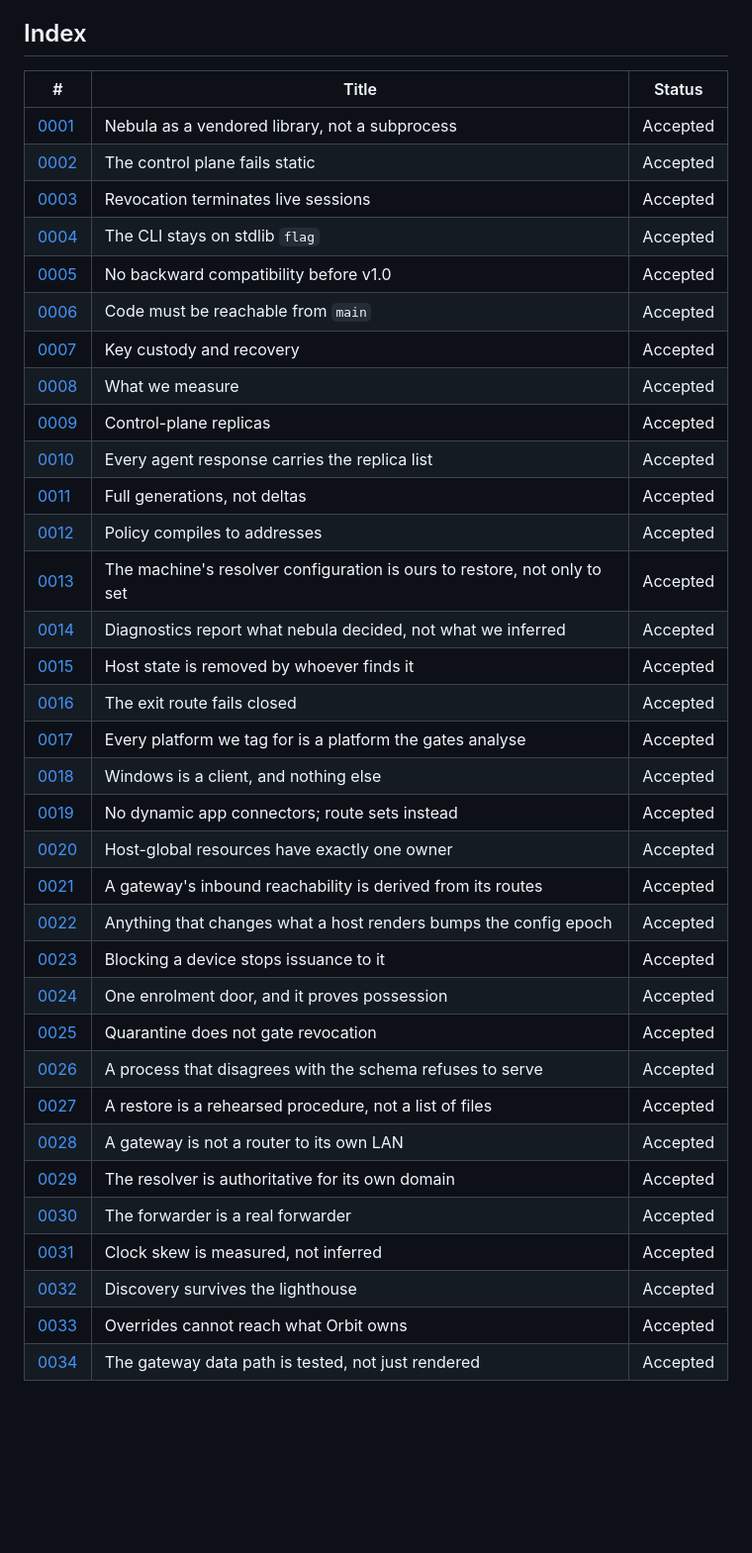
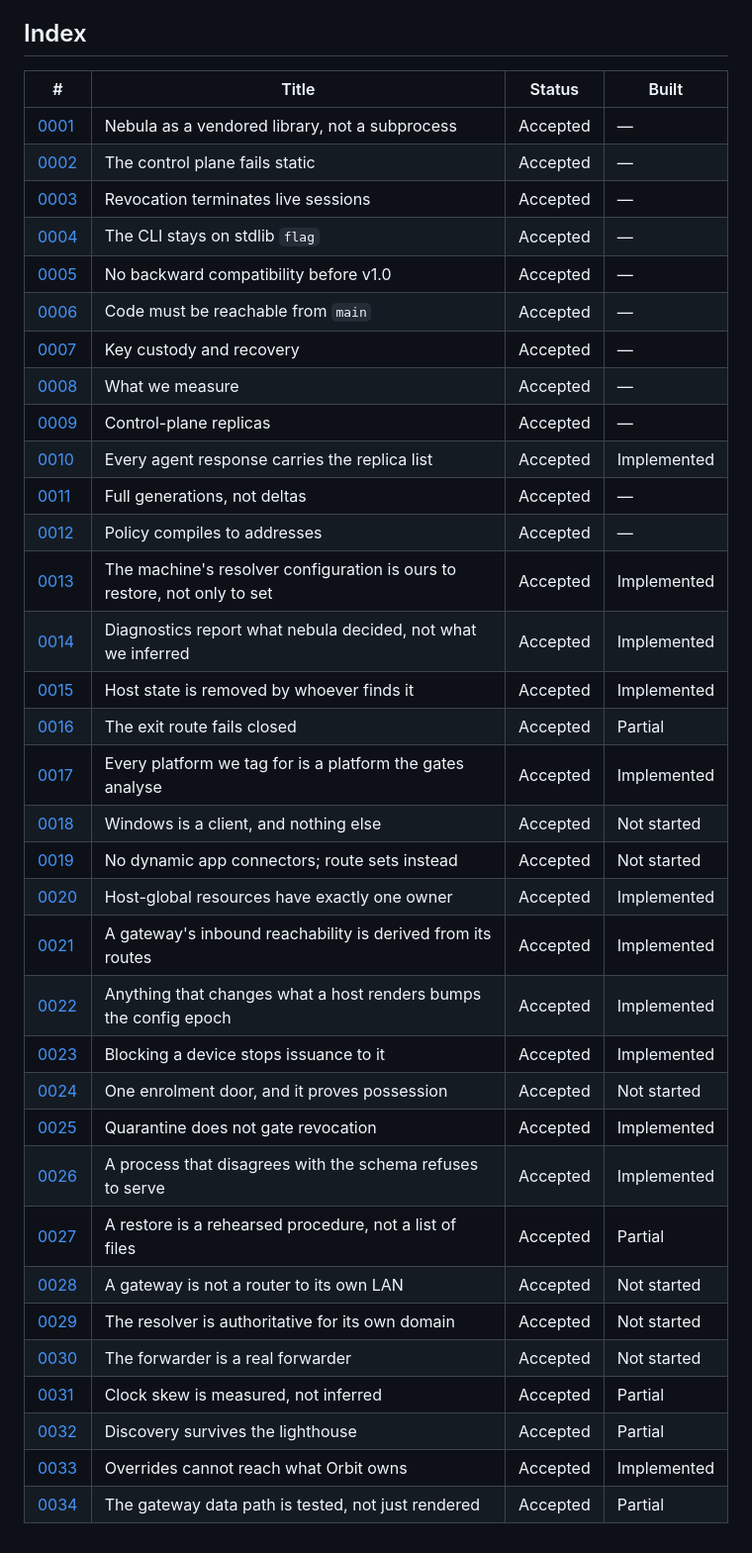
Before and after one commit to griffithind/orbit, a Markdown page: docs/adr/README.md, the part around one of its changes. Shown at 99% size. GitHub-like rendering; blank space fills up the shorter version.

Commit message:
Record which ADRs the code has caught up with
Status and Built are different questions. Accepted means the decision is in
force; it says nothing about whether anything implements it. Five ADRs are
Partial, and each one's landing commit names the half that is missing rather
than leaving the column to imply it.

Co-Authored-By: Claude Opus 5 <noreply@anthropic.com>

```diff
--- a/docs/adr/README.md
+++ b/docs/adr/README.md
@@ -38,38 +51,38 @@ Do **not** write one for a refactor, a naming choice, or a decision with an obvi
 ## Index
 
-| # | Title | Status |
-|---|---|---|
-| [0001](0001-nebula-as-a-vendored-library.md) | Nebula as a vendored library, not a subprocess | Accepted |
-| [0002](0002-fail-static-control-plane.md) | The control plane fails static | Accepted |
-| [0003](0003-revocation-terminates-live-sessions.md) | Revocation terminates live sessions | Accepted |
-| [0004](0004-no-cli-framework.md) | The CLI stays on stdlib `flag` | Accepted |
-| [0005](0005-no-compatibility-before-v1.md) | No backward compatibility before v1.0 | Accepted |
-| [0006](0006-code-must-be-reachable.md) | Code must be reachable from `main` | Accepted |
-| [0007](0007-key-custody-and-recovery.md) | Key custody and recovery | Accepted |
-| [0008](0008-what-we-measure.md) | What we measure | Accepted |
-| [0009](0009-control-plane-replicas.md) | Control-plane replicas | Accepted |
-| [0010](0010-replica-discovery.md) | Every agent response carries the replica list | Accepted |
-| [0011](0011-full-generations-not-deltas.md) | Full generations, not deltas | Accepted |
-| [0012](0012-policy-compiles-to-addresses.md) | Policy compiles to addresses | Accepted |
-| [0013](0013-the-resolver-is-restored-not-just-set.md) | The machine's resolver configuration is ours to restore, not only to set | Accepted |
-| [0014](0014-diagnostics-report-what-nebula-decided.md) | Diagnostics report what nebula decided, not what we inferred | Accepted |
-| [0015](0015-host-state-is-removed-by-whoever-finds-it.md) | Host state is removed by whoever finds it | Accepted |
-| [0016](0016-the-exit-route-fails-closed.md) | The exit route fails closed | Accepted |
-| [0017](0017-every-platform-we-tag-for-is-a-platform-we-check.md) | Every platform we tag for is a platform the gates analyse | Accepted |
-| [0018](0018-windows-is-a-client.md) | Windows is a client, and nothing else | Accepted |
-| [0019](0019-no-dynamic-app-connectors.md) | No dynamic app connectors; route sets instead | Accepted |
-| [0020](0020-one-network-owns-the-host.md) | Host-global resources have exactly one owner | Accepted |
-| [0021](0021-gateway-reachability-is-derived-from-routes.md) | A gateway's inbound reachability is derived from its routes | Accepted |
-| [0022](0022-what-a-host-renders-bumps-the-config-epoch.md) | Anything that changes what a host renders bumps the config epoch | Accepted |
-| [0023](0023-blocking-a-device-stops-issuance.md) | Blocking a device stops issuance to it | Accepted |
-| [0024](0024-one-enrollment-door.md) | One enrolment door, and it proves possession | Accepted |
-| [0025](0025-quarantine-does-not-gate-revocation.md) | Quarantine does not gate revocation | Accepted |
-| [0026](0026-a-process-that-disagrees-with-the-schema-refuses-to-serve.md) | A process that disagrees with the schema refuses to serve | Accepted |
-| [0027](0027-a-restore-is-a-rehearsed-procedure.md) | A restore is a rehearsed procedure, not a list of files | Accepted |
-| [0028](0028-a-gateway-is-not-a-router-to-its-own-lan.md) | A gateway is not a router to its own LAN | Accepted |
-| [0029](0029-the-resolver-is-authoritative-for-its-own-domain.md) | The resolver is authoritative for its own domain | Accepted |
-| [0030](0030-the-forwarder-is-a-real-forwarder.md) | The forwarder is a real forwarder | Accepted |
-| [0031](0031-clock-skew-is-measured-not-inferred.md) | Clock skew is measured, not inferred | Accepted |
-| [0032](0032-discovery-survives-the-lighthouse.md) | Discovery survives the lighthouse | Accepted |
-| [0033](0033-overrides-cannot-reach-what-orbit-owns.md) | Overrides cannot reach what Orbit owns | Accepted |
-| [0034](0034-the-gateway-data-path-is-tested.md) | The gateway data path is tested, not just rendered | Accepted |
+| # | Title | Status | Built |
+|---|---|---|---|
+| [0001](0001-nebula-as-a-vendored-library.md) | Nebula as a vendored library, not a subprocess | Accepted | — |
+| [0002](0002-fail-static-control-plane.md) | The control plane fails static | Accepted | — |
+| [0003](0003-revocation-terminates-live-sessions.md) | Revocation terminates live sessions | Accepted | — |
+| [0004](0004-no-cli-framework.md) | The CLI stays on stdlib `flag` | Accepted | — |
+| [0005](0005-no-compatibility-before-v1.md) | No backward compatibility before v1.0 | Accepted | — |
+| [0006](0006-code-must-be-reachable.md) | Code must be reachable from `main` | Accepted | — |
+| [0007](0007-key-custody-and-recovery.md) | Key custody and recovery | Accepted | — |
+| [0008](0008-what-we-measure.md) | What we measure | Accepted | — |
+| [0009](0009-control-plane-replicas.md) | Control-plane replicas | Accepted | — |
+| [0010](0010-replica-discovery.md) | Every agent response carries the replica list | Accepted | Implemented |
+| [0011](0011-full-generations-not-deltas.md) | Full generations, not deltas | Accepted | — |
+| [0012](0012-policy-compiles-to-addresses.md) | Policy compiles to addresses | Accepted | — |
+| [0013](0013-the-resolver-is-restored-not-just-set.md) | The machine's resolver configuration is ours to restore, not only to set | Accepted | Implemented |
+| [0014](0014-diagnostics-report-what-nebula-decided.md) | Diagnostics report what nebula decided, not what we inferred | Accepted | Implemented |
+| [0015](0015-host-state-is-removed-by-whoever-finds-it.md) | Host state is removed by whoever finds it | Accepted | Implemented |
+| [0016](0016-the-exit-route-fails-closed.md) | The exit route fails closed | Accepted | Partial |
+| [0017](0017-every-platform-we-tag-for-is-a-platform-we-check.md) | Every platform we tag for is a platform the gates analyse | Accepted | Implemented |
+| [0018](0018-windows-is-a-client.md) | Windows is a client, and nothing else | Accepted | Not started |
+| [0019](0019-no-dynamic-app-connectors.md) | No dynamic app connectors; route sets instead | Accepted | Not started |
+| [0020](0020-one-network-owns-the-host.md) | Host-global resources have exactly one owner | Accepted | Implemented |
+| [0021](0021-gateway-reachability-is-derived-from-routes.md) | A gateway's inbound reachability is derived from its routes | Accepted | Implemented |
+| [0022](0022-what-a-host-renders-bumps-the-config-epoch.md) | Anything that changes what a host renders bumps the config epoch | Accepted | Implemented |
+| [0023](0023-blocking-a-device-stops-issuance.md) | Blocking a device stops issuance to it | Accepted | Implemented |
+| [0024](0024-one-enrollment-door.md) | One enrolment door, and it proves possession | Accepted | Not started |
+| [0025](0025-quarantine-does-not-gate-revocation.md) | Quarantine does not gate revocation | Accepted | Implemented |
+| [0026](0026-a-process-that-disagrees-with-the-schema-refuses-to-serve.md) | A process that disagrees with the schema refuses to serve | Accepted | Implemented |
+| [0027](0027-a-restore-is-a-rehearsed-procedure.md) | A restore is a rehearsed procedure, not a list of files | Accepted | Partial |
+| [0028](0028-a-gateway-is-not-a-router-to-its-own-lan.md) | A gateway is not a router to its own LAN | Accepted | Not started |
+| [0029](0029-the-resolver-is-authoritative-for-its-own-domain.md) | The resolver is authoritative for its own domain | Accepted | Not started |
+| [0030](0030-the-forwarder-is-a-real-forwarder.md) | The forwarder is a real forwarder | Accepted | Not started |
+| [0031](0031-clock-skew-is-measured-not-inferred.md) | Clock skew is measured, not inferred | Accepted | Partial |
+| [0032](0032-discovery-survives-the-lighthouse.md) | Discovery survives the lighthouse | Accepted | Partial |
+| [0033](0033-overrides-cannot-reach-what-orbit-owns.md) | Overrides cannot reach what Orbit owns | Accepted | Implemented |
+| [0034](0034-the-gateway-data-path-is-tested.md) | The gateway data path is tested, not just rendered | Accepted | Partial |
```
Also changed, not shown: other parts of docs/adr/README.md (+13 -0 lines).
